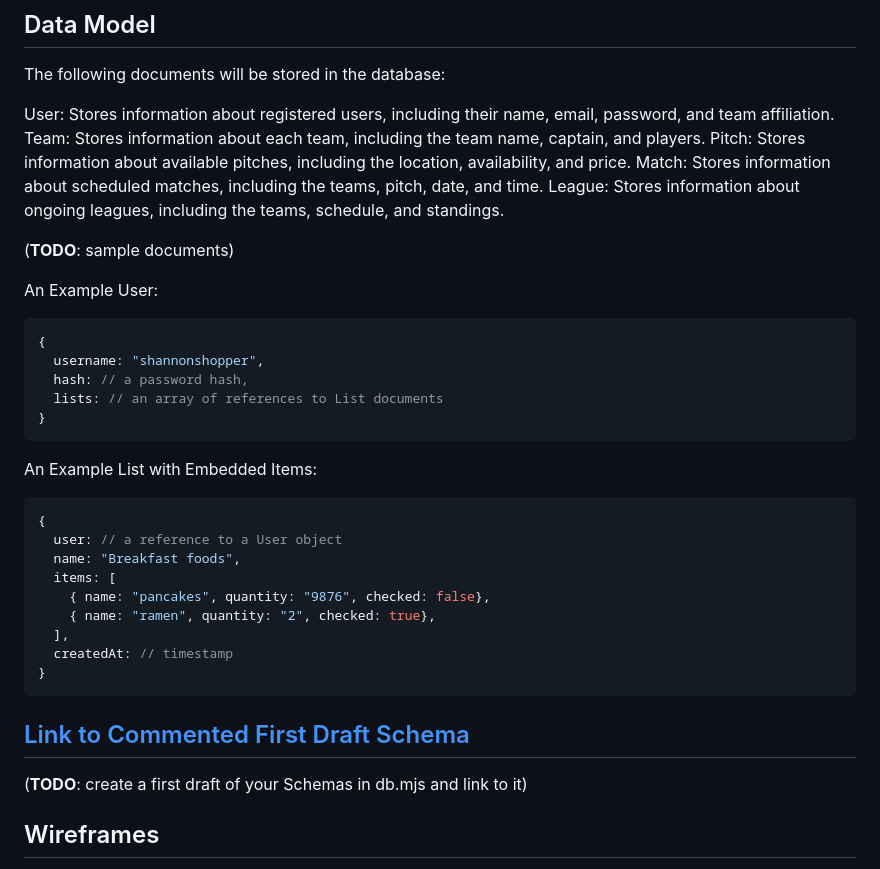
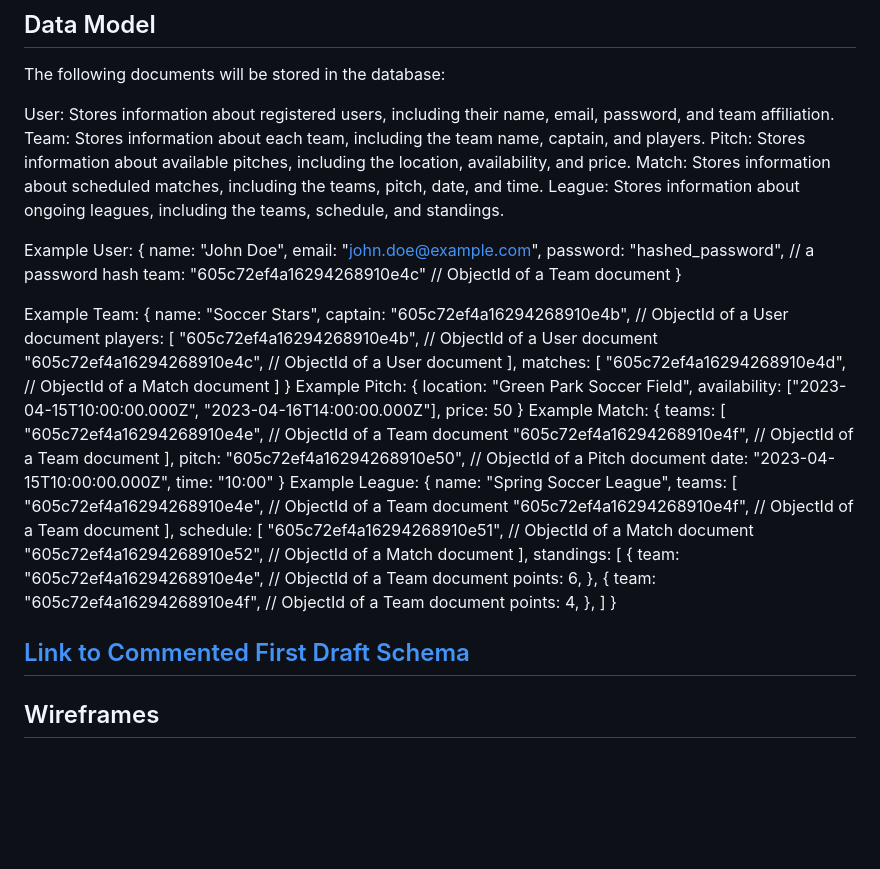
Before and after one commit to oe2015/footyNet, a Markdown page: README.md, the part around the change printed below. GitHub-like rendering; blank space fills up the shorter version.

````diff
--- a/README.md
+++ b/README.md
@@ -16,35 +16,66 @@ Pitch: Stores information about available pitches, including the location, avail
 Match: Stores information about scheduled matches, including the teams, pitch, date, and time.
 League: Stores information about ongoing leagues, including the teams, schedule, and standings.
 
-(__TODO__: sample documents)
+Example User:
+{
+  name: "John Doe",
+  email: "john.doe@example.com",
+  password: "hashed_password", // a password hash
+  team: "605c72ef4a16294268910e4c" // ObjectId of a Team document
+}
 
-An Example User:
-
-```javascript
+Example Team:
 {
-  username: "shannonshopper",
-  hash: // a password hash,
-  lists: // an array of references to List documents
+  name: "Soccer Stars",
+  captain: "605c72ef4a16294268910e4b", // ObjectId of a User document
+  players: [
+    "605c72ef4a16294268910e4b", // ObjectId of a User document
+    "605c72ef4a16294268910e4c", // ObjectId of a User document
+  ],
+  matches: [
+    "605c72ef4a16294268910e4d", // ObjectId of a Match document
+  ]
 }
-```
-
-An Example List with Embedded Items:
-
-```javascript
+Example Pitch:
 {
-  user: // a reference to a User object
-  name: "Breakfast foods",
-  items: [
-    { name: "pancakes", quantity: "9876", checked: false},
-    { name: "ramen", quantity: "2", checked: true},
+  location: "Green Park Soccer Field",
+  availability: ["2023-04-15T10:00:00.000Z", "2023-04-16T14:00:00.000Z"],
+  price: 50
+}
+Example Match:
+{
+  teams: [
+    "605c72ef4a16294268910e4e", // ObjectId of a Team document
+    "605c72ef4a16294268910e4f", // ObjectId of a Team document
   ],
-  createdAt: // timestamp
+  pitch: "605c72ef4a16294268910e50", // ObjectId of a Pitch document
+  date: "2023-04-15T10:00:00.000Z",
+  time: "10:00"
 }
-```
+Example League:
+{
+  name: "Spring Soccer League",
+  teams: [
+    "605c72ef4a16294268910e4e", // ObjectId of a Team document
+    "605c72ef4a16294268910e4f", // ObjectId of a Team document
+  ],
+  schedule: [
+    "605c72ef4a16294268910e51", // ObjectId of a Match document
+    "605c72ef4a16294268910e52", // ObjectId of a Match document
+  ],
+  standings: [
+    {
+      team: "605c72ef4a16294268910e4e", // ObjectId of a Team document
+      points: 6,
+    },
+    {
+      team: "605c72ef4a16294268910e4f", // ObjectId of a Team document
+      points: 4,
+    },
+  ]
+}
 
 ## [Link to Commented First Draft Schema](db.mjs)
-
-(__TODO__: create a first draft of your Schemas in db.mjs and link to it)
 
 ## Wireframes
 
````
Also changed, not shown: other parts of README.md (+49 -26 lines).
